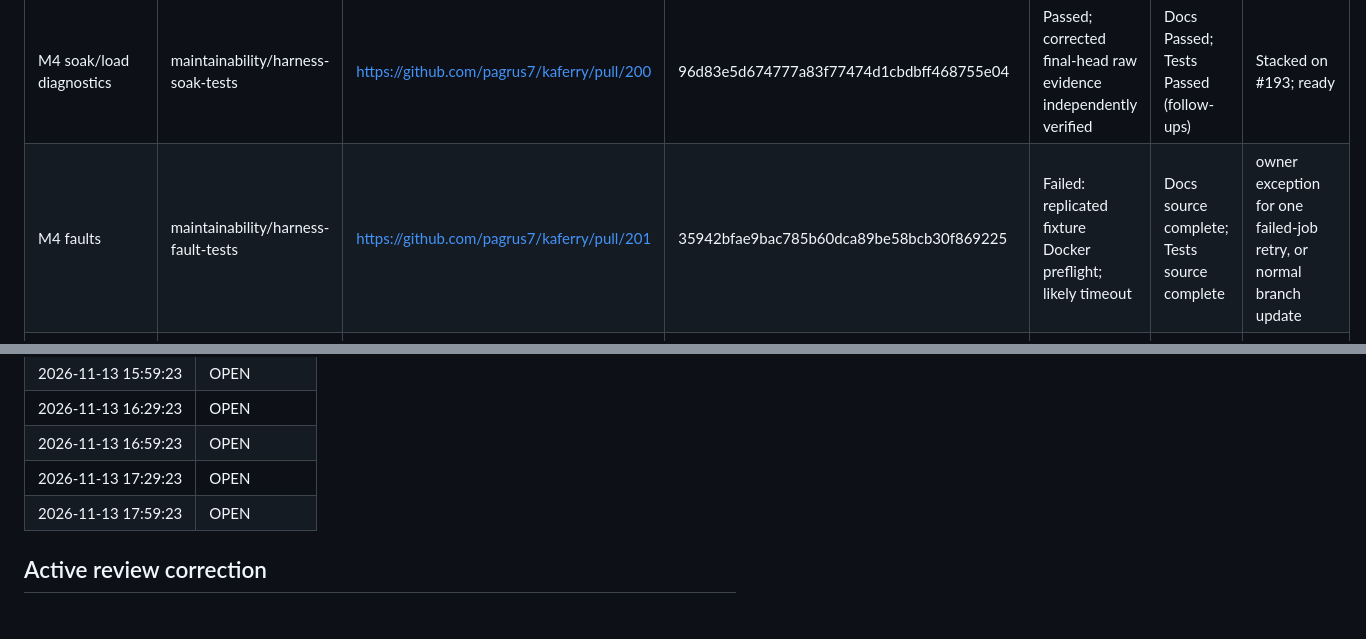
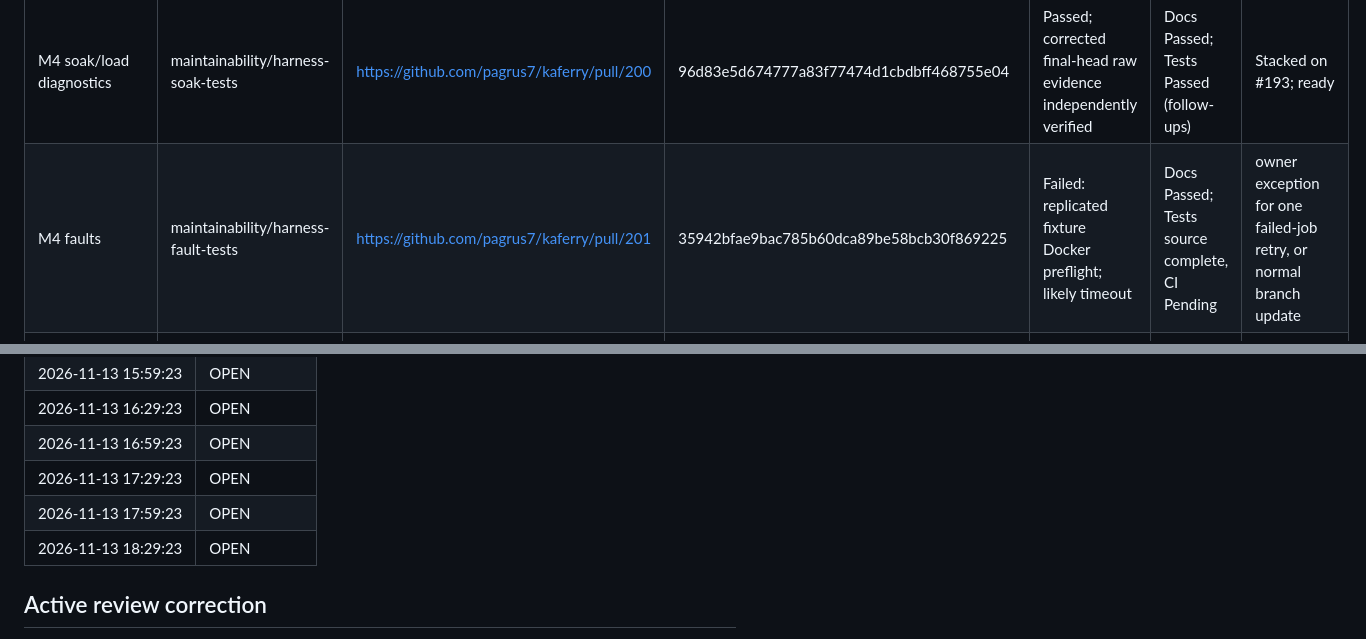
Before and after one commit to pagrus7/kaferry, a Markdown page: status.md, 2 parts joined by grey strips. Rendered like a GitHub page.

Commit message:
docs: record 18:29 poll and completed fault docs review

```diff
--- a/status.md
+++ b/status.md
@@ -13,7 +13,7 @@ Started 2026-11-13 14:29:23 UTC. Baseline stack top: `e4ef4eb93ec6e117325f815157
 | M2 dead Python outside CI | no branch | No PR needed | baseline | N/A | inventory complete | no justified removal: dependency probe and callback bindings are used |
 | M3 unused system Go helpers | no branch | No PR needed | baseline | N/A | inventory complete | no justified removal: all 141 partial-tag findings are live in full harness builds |
 | M4 soak/load diagnostics | maintainability/harness-soak-tests | https://github.com/pagrus7/kaferry/pull/200 | 96d83e5d674777a83f77474d1cbdbff468755e04 | Passed; corrected final-head raw evidence independently verified | Docs Passed; Tests Passed (follow-ups) | Stacked on #193; ready |
-| M4 faults | maintainability/harness-fault-tests | https://github.com/pagrus7/kaferry/pull/201 | 35942bfae9bac785b60dca89be58bcb30f869225 | Failed: replicated fixture Docker preflight; likely timeout | Docs source complete; Tests source complete | owner exception for one failed-job retry, or normal branch update |
+| M4 faults | maintainability/harness-fault-tests | https://github.com/pagrus7/kaferry/pull/201 | 35942bfae9bac785b60dca89be58bcb30f869225 | Failed: replicated fixture Docker preflight; likely timeout | Docs Passed; Tests source complete, CI Pending | owner exception for one failed-job retry, or normal branch update |
 | M4 fixtures/process | maintainability/harness-fixture-tests | https://github.com/pagrus7/kaferry/pull/202 | 05d4492ba83069358311c83a4f5d59a40ad78a44 | Passed; final-head raw evidence independently verified | Docs Passed; Tests Passed | Stacked on #193; ready |
 | M5 harness selection | pending | pending | pending | pending | pending | #193 merge |
 | M6 workflow reuse | pending | pending | pending | pending | pending | #193 merge |
@@ -194,6 +194,7 @@ Keep the rejection/release guarantees. The owner may decide whether their curren
 | 2026-11-13 16:59:23 | OPEN |
 | 2026-11-13 17:29:23 | OPEN |
 | 2026-11-13 17:59:23 | OPEN |
+| 2026-11-13 18:29:23 | OPEN |
 
 ## Active review correction
 
```
Also changed, not shown: other parts of status.md (+1 -1 lines).
